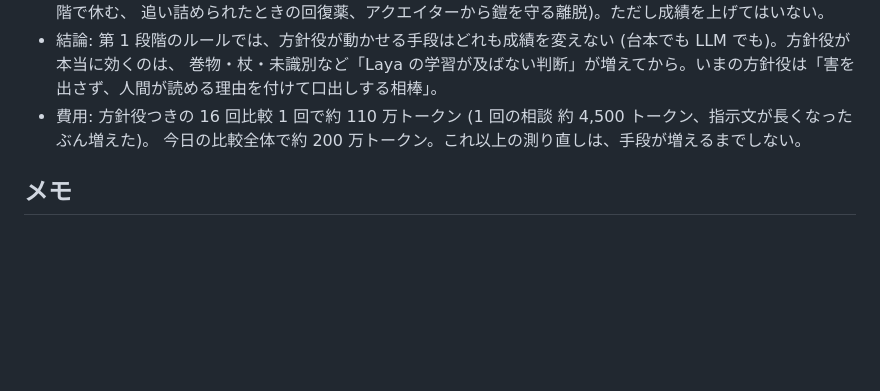
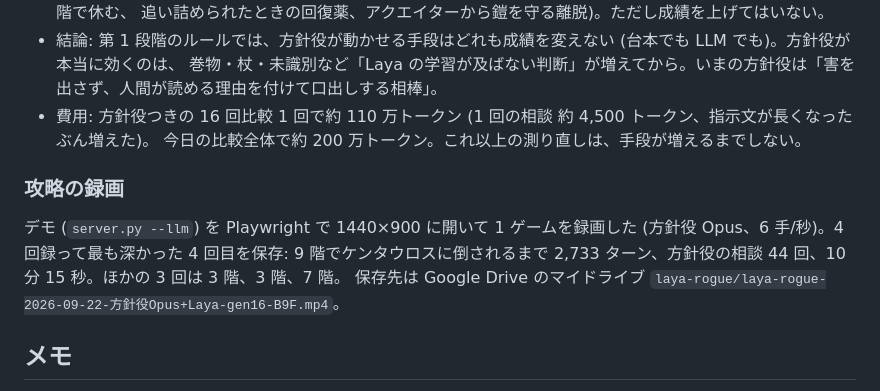
Before and after one commit to satkur/laya-rogue, a Markdown page: NOTES.md, the part around the change. GitHub-like rendering; blank space fills up the shorter version.

Commit message:
NOTES: 方針役つきの攻略を録画 (4 回中最深の 9 階、Google Drive に保存)

```diff
--- a/NOTES.md
+++ b/NOTES.md
@@ -327,6 +327,12 @@ if 文（diver）の初期の防御だけを変えて 60 回ずつ: そのまま
   今日の比較全体で約 200 万トークン。これ以上の測り直しは、手段が増えるまでしない。
 
 
+### 攻略の録画
+
+デモ (`server.py --llm`) を Playwright で 1440×900 に開いて 1 ゲームを録画した (方針役 Opus、6 手/秒)。4 回録って最も深かった 4 回目を保存:
+9 階でケンタウロスに倒されるまで 2,733 ターン、方針役の相談 44 回、10 分 15 秒。ほかの 3 回は 3 階、3 階、7 階。
+保存先は Google Drive のマイドライブ `laya-rogue/laya-rogue-2026-09-22-方針役Opus+Laya-gen16-B9F.mp4`。
+
 ## メモ
 
 - GPU を他のアプリ（UE5 エディタ等）と取り合うと推論が 5〜10 倍遅くなる。
```
